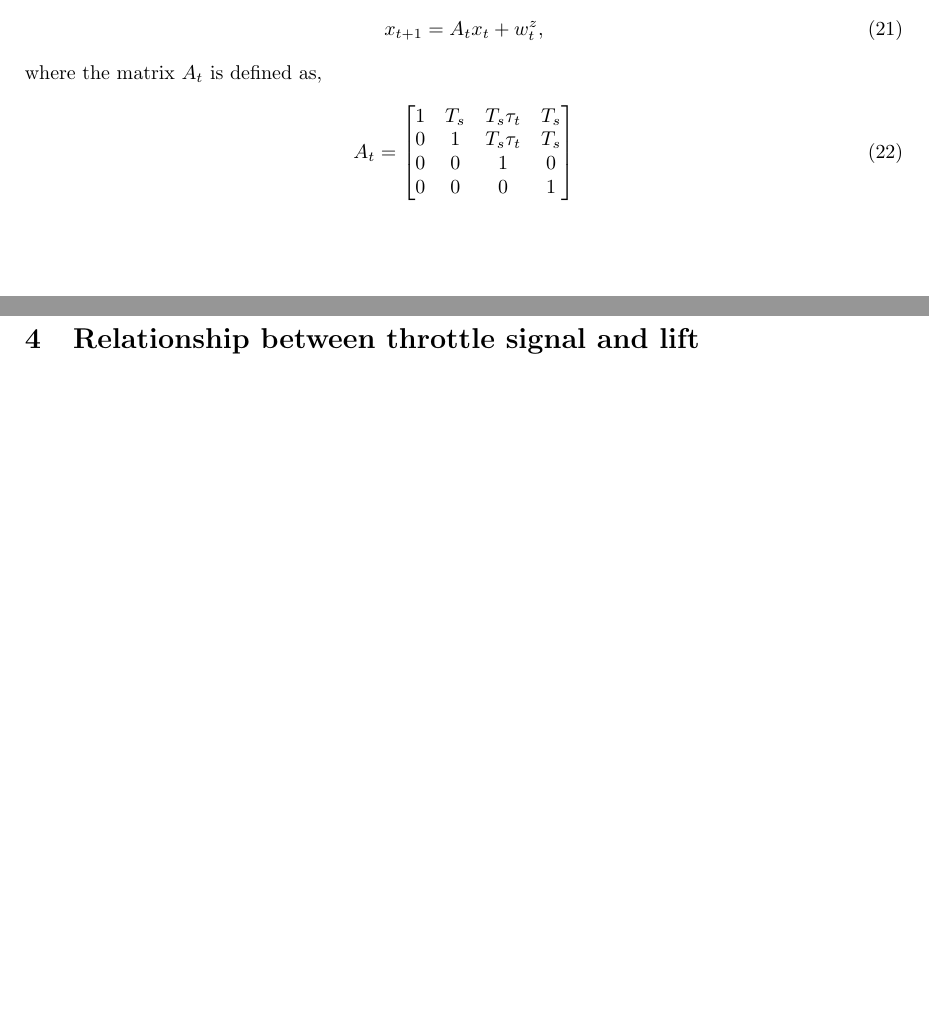
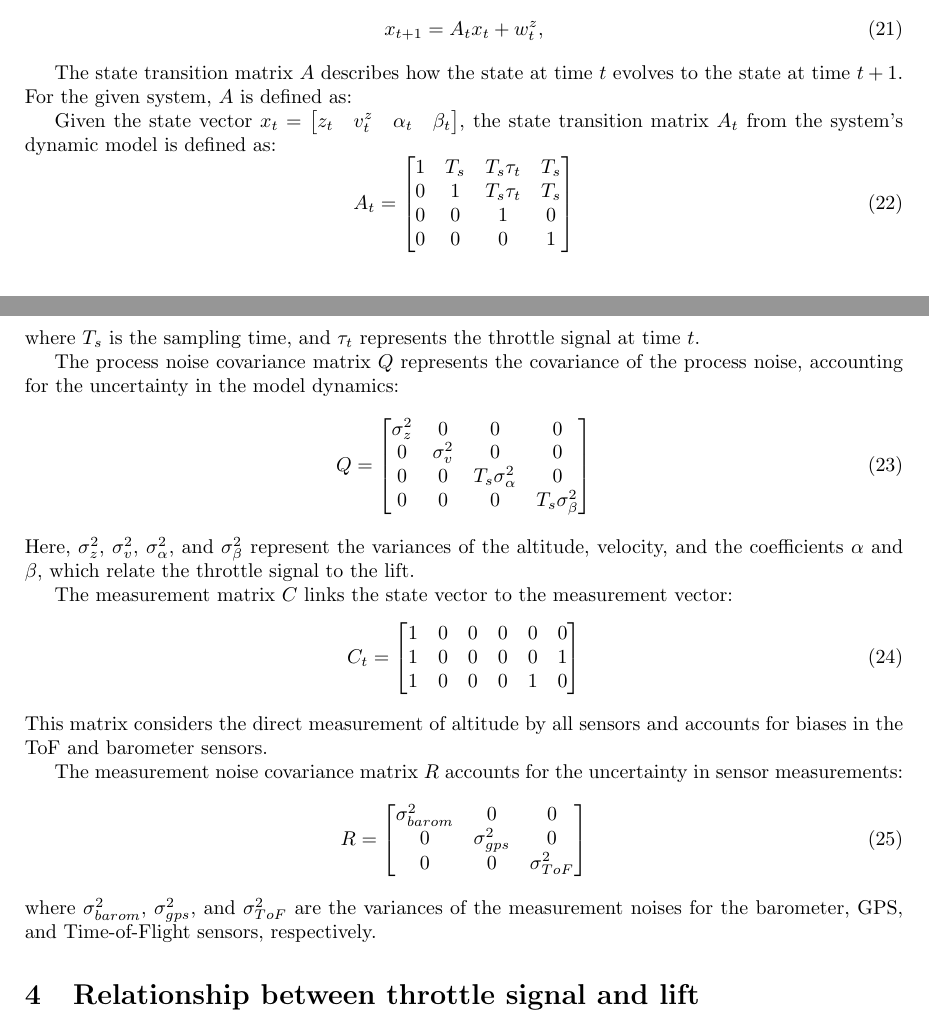
Before and after one commit to QUB-ASL/bzzz, a LaTeX document (docs/whitepapers/kalmanfilter/kalmanfilter.tex): two parts of pages 3 and 4 of 4 before the commit and two parts of pages 3 and 4 of 5 after it, joined at a grey line, cut so that both start at the same text, the shorter picture padded with empty space. Compiled offline with pdfLaTeX.

Commit message:
addition to matrixes

```diff
--- a/docs/whitepapers/kalmanfilter/kalmanfilter.tex
+++ b/docs/whitepapers/kalmanfilter/kalmanfilter.tex
@@ -207,16 +207,6 @@ with the system's dynamic model being describable as follows,
 \begin{equation}
     x_{t+1} = A_t x_t + w_t^z,
 \end{equation}
-where the matrix $A_t$ is defined as,
-\begin{equation}
-    A_t =
-    \begin{bmatrix}
-    1 & T_s & T_s \tau_t & T_s \\
-    0 & 1 & T_s \tau_t & T_s \\
-    0 & 0 & 1 & 0 \\
-    0 & 0 & 0 & 1
-    \end{bmatrix}
-\end{equation}
 
 % altitude:
 % \begin{equation}
@@ -232,6 +222,59 @@ where the matrix $A_t$ is defined as,
 %     a_t =
 %     {\alpha_t}{\tau_t} + \beta_t
 % \end{equation}
+
+
+% State Transition Matrix (A)
+The state transition matrix \( A \) describes how the state at time \( t \) evolves to the state at time \( t+1 \). For the given system, \( A \) is defined as:
+
+Given the state vector \( x_t = \begin{bmatrix} z_t&  v_t^z&  \alpha_t&  \beta_t \end{bmatrix} \), the state transition matrix \( A_t \) from the system's dynamic model is defined as:
+\begin{equation}
+A_t =
+\begin{bmatrix}
+1 & T_s & T_s \tau_t & T_s \\
+0 & 1 & T_s \tau_t & T_s \\
+0 & 0 & 1 & 0 \\
+0 & 0 & 0 & 1
+\end{bmatrix}
+\end{equation}
+where \( T_s \) is the sampling time, and \( \tau_t \) represents the throttle signal at time \( t \).
+
+% Process Noise Covariance Matrix (Q)
+The process noise covariance matrix \( Q \) represents the covariance of the process noise, accounting for the uncertainty in the model dynamics:
+\begin{equation}
+Q =
+\begin{bmatrix}
+\sigma_z^2 & 0 & 0 & 0 \\
+0 & \sigma_v^2 & 0 & 0 \\
+0 & 0 & T_s \sigma_\alpha^2 & 0 \\
+0 & 0 & 0 & T_s \sigma_\beta^2
+\end{bmatrix}
+\end{equation}
+Here, \( \sigma_z^2 \), \( \sigma_v^2 \), \( \sigma_\alpha^2 \), and \( \sigma_\beta^2 \) represent the variances of the altitude, velocity, and the coefficients \( \alpha \) and \( \beta \), which relate the throttle signal to the lift.
+
+% Measurement Matrix (C)
+The measurement matrix \( C \) links the state vector to the measurement vector:
+\begin{equation}
+C_t =
+\begin{bmatrix}
+1 & 0 & 0 & 0 & 0 & 0 \\
+1 & 0 & 0 & 0 & 0 & 1 \\
+1 & 0 & 0 & 0 & 1 & 0 \\
+\end{bmatrix}
+\end{equation}
+This matrix considers the direct measurement of altitude by all sensors and accounts for biases in the ToF and barometer sensors.
+
+% Measurement Noise Covariance Matrix (R)
+The measurement noise covariance matrix \( R \) accounts for the uncertainty in sensor measurements:
+\begin{equation}
+R =
+\begin{bmatrix}
+\sigma_{barom}^2 & 0 & 0 \\
+0 & \sigma_{gps}^2 & 0 \\
+0 & 0 & \sigma_{ToF}^2
+\end{bmatrix}
+\end{equation}
+where \( \sigma_{barom}^2 \), \( \sigma_{gps}^2 \), and \( \sigma_{ToF}^2 \) are the variances of the measurement noises for the barometer, GPS, and Time-of-Flight sensors, respectively.
 
 \section{Relationship between throttle signal and lift}
 \begin{figure}[H]
```
